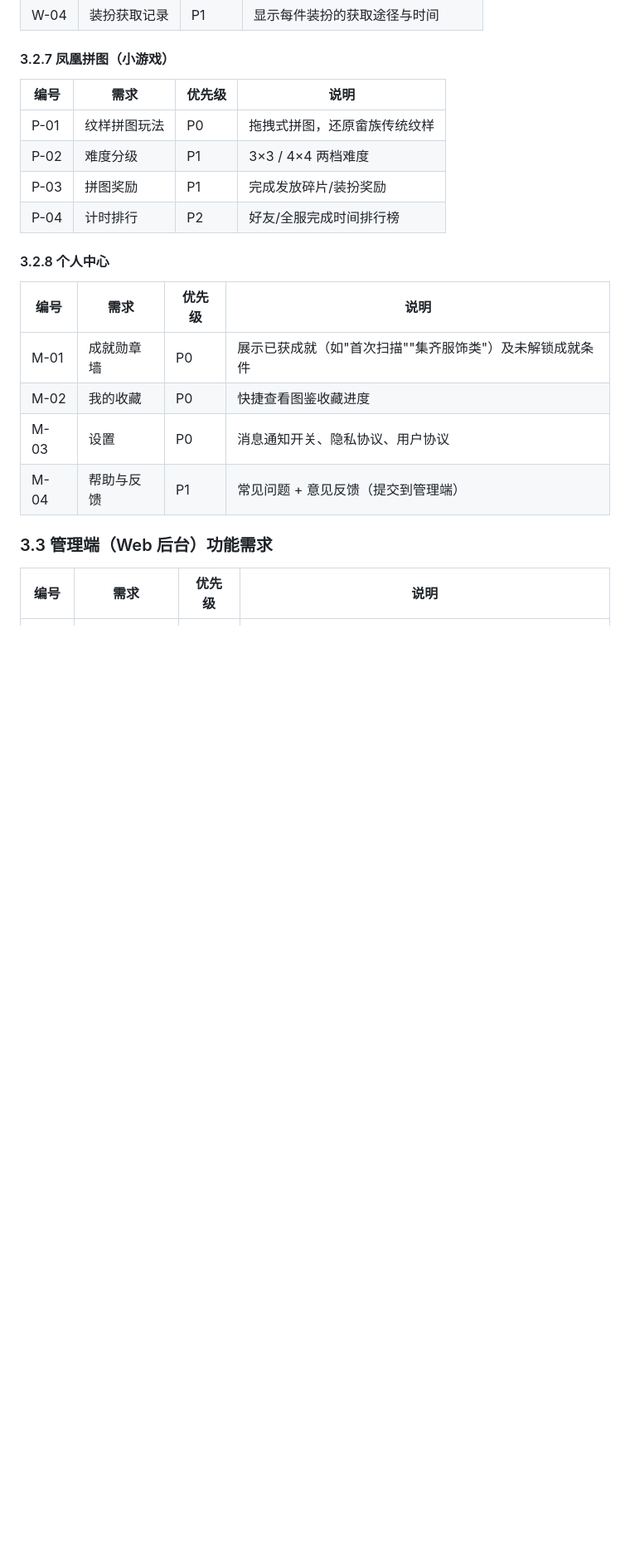
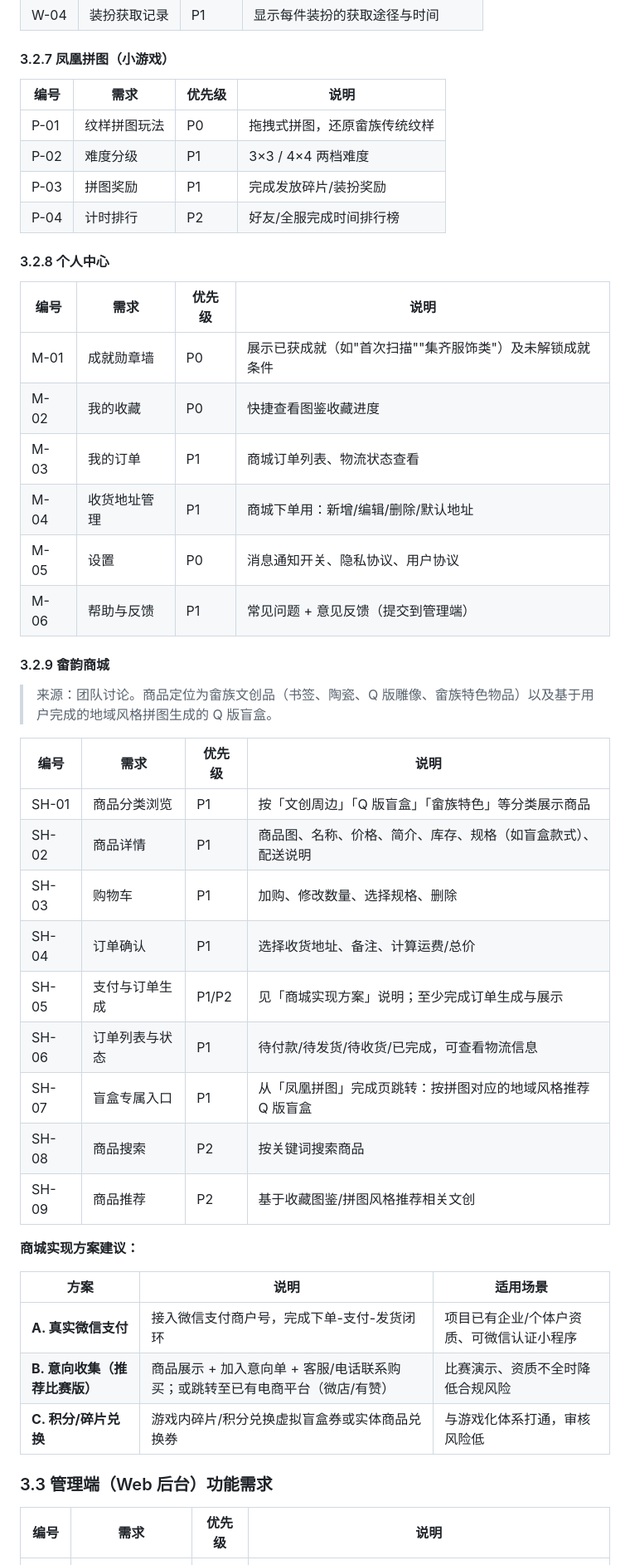
Before and after one commit to Adophys/she-yun-qi-lv, a Markdown page: docs/requirements/需求分析_V1.0.md, the part around one of its changes. Shown at 83% size. Drawn GitHub-style; blank space fills up the shorter version.

```diff
--- a/docs/requirements/需求分析_V1.0.md
+++ b/docs/requirements/需求分析_V1.0.md
@@ -165,8 +165,34 @@
 |---|---|---|---|
 | M-01 | 成就勋章墙 | P0 | 展示已获成就（如"首次扫描""集齐服饰类"）及未解锁成就条件 |
 | M-02 | 我的收藏 | P0 | 快捷查看图鉴收藏进度 |
-| M-03 | 设置 | P0 | 消息通知开关、隐私协议、用户协议 |
-| M-04 | 帮助与反馈 | P1 | 常见问题 + 意见反馈（提交到管理端） |
+| M-03 | 我的订单 | P1 | 商城订单列表、物流状态查看 |
+| M-04 | 收货地址管理 | P1 | 商城下单用：新增/编辑/删除/默认地址 |
+| M-05 | 设置 | P0 | 消息通知开关、隐私协议、用户协议 |
+| M-06 | 帮助与反馈 | P1 | 常见问题 + 意见反馈（提交到管理端） |
+
+#### 3.2.9 畲韵商城
+
+> 来源：团队讨论。商品定位为畲族文创品（书签、陶瓷、Q 版雕像、畲族特色物品）以及基于用户完成的地域风格拼图生成的 Q 版盲盒。
+
+| 编号 | 需求 | 优先级 | 说明 |
+|---|---|---|---|
+| SH-01 | 商品分类浏览 | P1 | 按「文创周边」「Q 版盲盒」「畲族特色」等分类展示商品 |
+| SH-02 | 商品详情 | P1 | 商品图、名称、价格、简介、库存、规格（如盲盒款式）、配送说明 |
+| SH-03 | 购物车 | P1 | 加购、修改数量、选择规格、删除 |
+| SH-04 | 订单确认 | P1 | 选择收货地址、备注、计算运费/总价 |
+| SH-05 | 支付与订单生成 | P1/P2 | 见「商城实现方案」说明；至少完成订单生成与展示 |
+| SH-06 | 订单列表与状态 | P1 | 待付款/待发货/待收货/已完成，可查看物流信息 |
+| SH-07 | 盲盒专属入口 | P1 | 从「凤凰拼图」完成页跳转：按拼图对应的地域风格推荐 Q 版盲盒 |
+| SH-08 | 商品搜索 | P2 | 按关键词搜索商品 |
+| SH-09 | 商品推荐 | P2 | 基于收藏图鉴/拼图风格推荐相关文创 |
+
+**商城实现方案建议：**
+
+| 方案 | 说明 | 适用场景 |
+|---|---|---|
+| **A. 真实微信支付** | 接入微信支付商户号，完成下单-支付-发货闭环 | 项目已有企业/个体户资质、可微信认证小程序 |
+| **B. 意向收集（推荐比赛版）** | 商品展示 + 加入意向单 + 客服/电话联系购买；或跳转至已有电商平台（微店/有赞） | 比赛演示、资质不全时降低合规风险 |
+| **C. 积分/碎片兑换** | 游戏内碎片/积分兑换虚拟盲盒券或实体商品兑换券 | 与游戏化体系打通，审核风险低 |
 
 ### 3.3 管理端（Web 后台）功能需求
 
```
Also changed, not shown: other parts of docs/requirements/需求分析_V1.0.md (+29 -8 lines).
